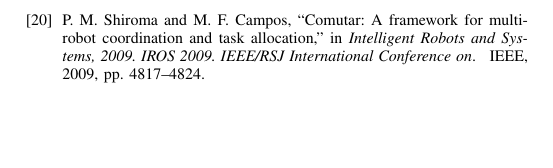
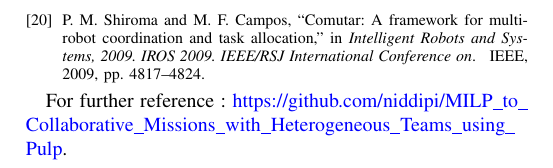
Before and after one commit to niddipi/Report_independent_study, a LaTeX paper (Independent_study.tex): part of page 7 of 7, cut so that both start at the same text, the shorter picture padded with empty space. Compiled offline with pdfLaTeX.

Commit message:
Final changes

```diff
--- a/Independent_study.tex
+++ b/Independent_study.tex
@@ -647,4 +646,5 @@ This research will serve as a base for future studies to investigate the results
 % (used to reserve space for the reference number labels box)
 
 % that's all folks
+For further reference : \url{https://github.com/niddipi/MILP_to_Collaborative_Missions_with_Heterogeneous_Teams_using_Pulp}.
 \end{document}
```
Also changed, not shown: Independent_study.tex (1 more changed lines).
